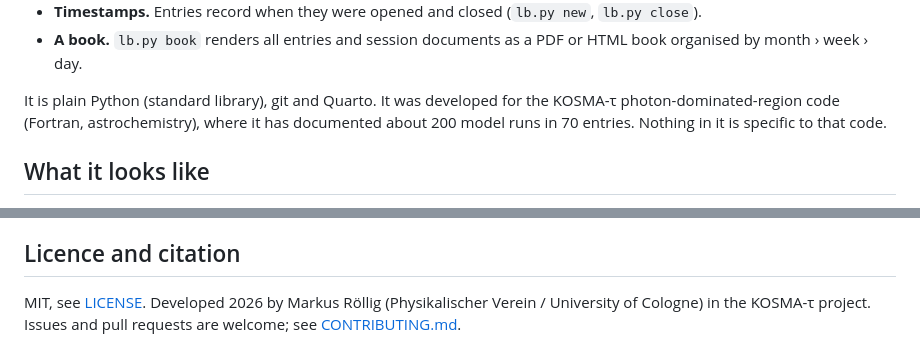
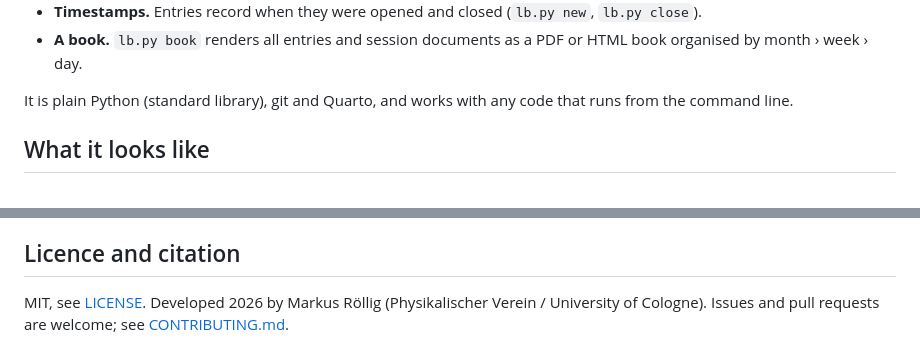
Before and after one commit to markusroellig/labbook, a Markdown page: README.md, 2 parts joined by grey strips. Drawn GitHub-style.

Commit message:
docs: remove the origin notes naming the original project
Co-Authored-By: Claude Opus 5.5 <noreply@anthropic.com>

```diff
--- a/README.md
+++ b/README.md
@@ -29,9 +29,8 @@ session from ending while they are undocumented.
 - **A book.** `lb.py book` renders all entries and session documents as a PDF or HTML book organised
   by month › week › day.
 
-It is plain Python (standard library), git and Quarto. It was developed for the KOSMA-τ
-photon-dominated-region code (Fortran, astrochemistry), where it has documented about 200 model runs
-in 70 entries. Nothing in it is specific to that code.
+It is plain Python (standard library), git and Quarto, and works with any code that runs from the
+command line.
 
 ## What it looks like
 
@@ -181,5 +180,4 @@ directory while code provenance still comes from the project repository. Give ea
 ## Licence and citation
 
 MIT, see [LICENSE](LICENSE). Developed 2026 by Markus Röllig (Physikalischer Verein / University of
-Cologne) in the KOSMA-τ project. Issues and pull requests are welcome; see
-[CONTRIBUTING.md](CONTRIBUTING.md).
+Cologne). Issues and pull requests are welcome; see [CONTRIBUTING.md](CONTRIBUTING.md).
```
Also changed, not shown: CHANGELOG.md (+1 -1 lines).
